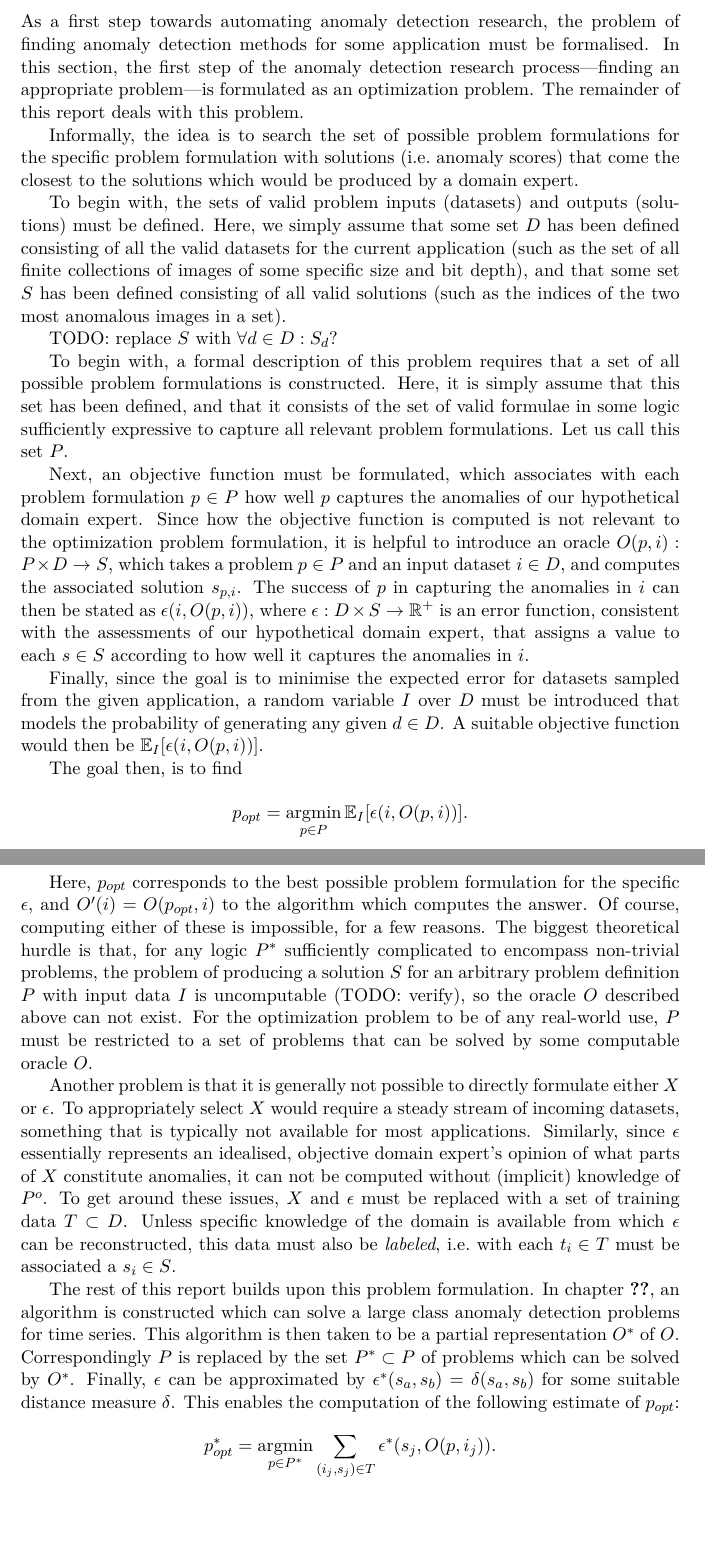
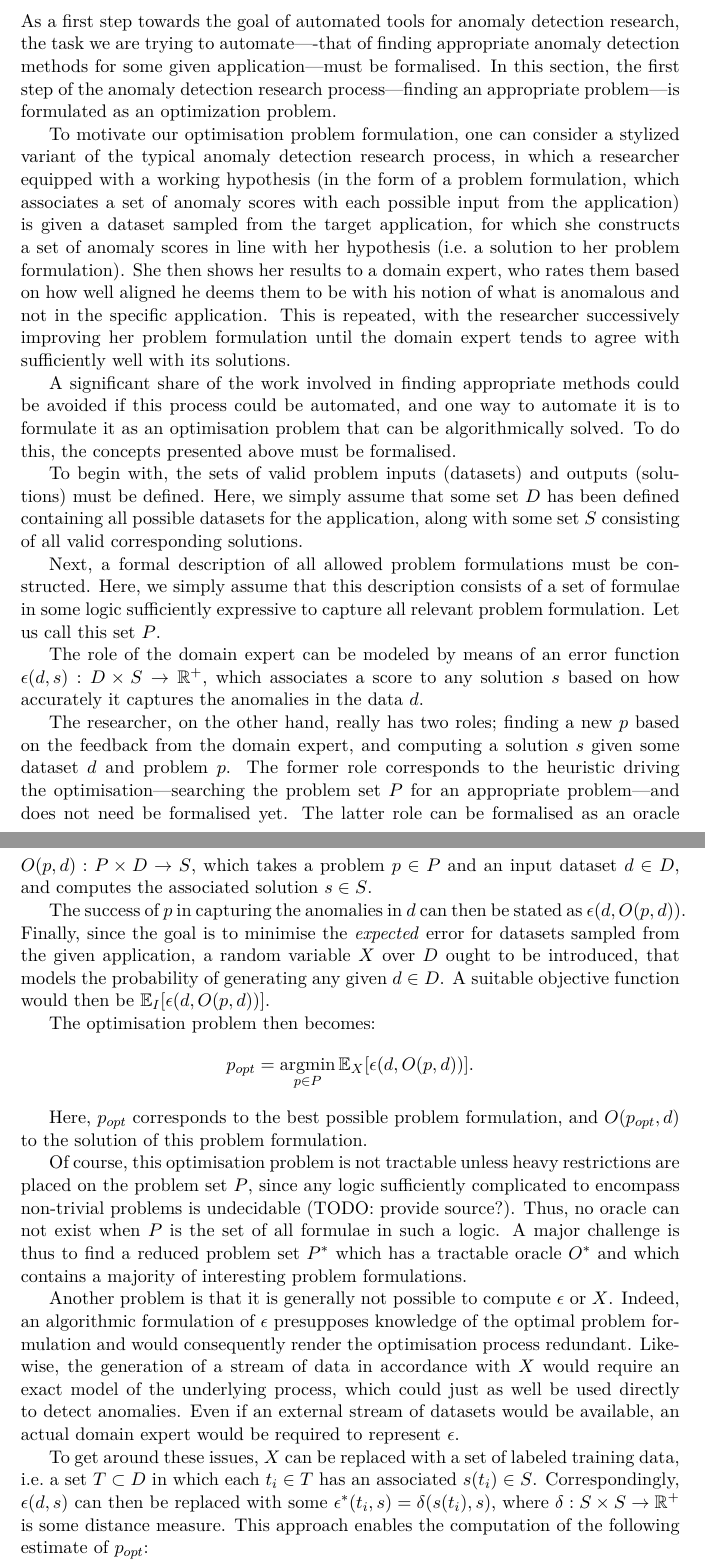
Before and after one commit to aeriksson/thesis-report, a LaTeX thesis (report.tex, which reads background.tex): two parts of pages 14 and 15 of 78, joined at a grey line, cut so that both start at the same text, the shorter picture padded with empty space. The pictures show the PDF file output/report.pdf that the author committed with the source.

Commit message:
Background: Rewrote it.

```diff
--- a/background.tex
+++ b/background.tex
@@ -58,34 +58,38 @@ This means that unless specific information is available on what problems are ap
 
 \section{Problem formulation}
 \label{sect:problem_formulation}
-As a first step towards automating anomaly detection research, the problem of finding anomaly detection methods for some application must be formalised. In this section, the first step of the anomaly detection research process---finding an appropriate problem---is formulated as an optimization problem. The remainder of this report deals with this problem.
+As a first step towards the goal of automated tools for anomaly detection research, the task we are trying to automate–--that of finding appropriate anomaly detection methods for some given application---must be formalised. In this section, the first step of the anomaly detection research process---finding an appropriate problem---is formulated as an optimization problem.
 
-Informally, the idea is to search the set of possible problem formulations for the specific problem formulation with solutions (i.e.\ anomaly scores) that come the closest to the solutions which would be produced by a domain expert.
+To motivate our optimisation problem formulation, one can consider a stylized variant of the typical anomaly detection research process, in which a researcher equipped with a working hypothesis (in the form of a problem formulation, which associates a set of anomaly scores with each possible input from the application) is given a dataset sampled from the target application, for which she constructs a set of anomaly scores in line with her hypothesis (i.e.\ a solution to her problem formulation). She then shows her results to a domain expert, who rates them based on how well aligned he deems them to be with his notion of what is anomalous and not in the specific application. This is repeated, with the researcher successively improving her problem formulation until the domain expert tends to agree with sufficiently well with its solutions.
 
-To begin with, the sets of valid problem inputs (datasets) and outputs (solutions) must be defined. Here, we simply assume that some set $D$ has been defined consisting of all the valid datasets for the current application (such as the set of all finite collections of images of some specific size and bit depth), and that some set $S$ has been defined consisting of all valid solutions (such as the indices of the two most anomalous images in a set).
+A significant share of the work involved in finding appropriate methods could be avoided if this process could be automated, and one way to automate it is to formulate it as an optimisation problem that can be algorithmically solved. To do this, the concepts presented above must be formalised.
 
-TODO: replace $S$ with $\forall d \in D: S_d$?
+To begin with, the sets of valid problem inputs (datasets) and outputs (solutions) must be defined. Here, we simply assume that some set $D$ has been defined containing all possible datasets for the application, along with some set $S$ consisting of all valid corresponding solutions.
 
-To begin with, a formal description of this problem requires that a set of all possible problem formulations is constructed. Here, it is simply assume that this set has been defined, and that it consists of the set of valid formulae in some logic sufficiently expressive to capture all relevant problem formulations. Let us call this set $P$.
+Next, a formal description of all allowed problem formulations must be constructed. Here, we simply assume that this description consists of a set of formulae in some logic sufficiently expressive to capture all relevant problem formulation. Let us call this set $P$.
 
-Next, an objective function must be formulated, which associates with each problem formulation $p \in P$ how well $p$ captures the anomalies of our hypothetical domain expert. Since how the objective function is computed is not relevant to the optimization problem formulation, it is helpful to introduce an oracle $O(p, i): P \times D \rightarrow S$, which takes a problem $p \in P$ and an input dataset $i \in D$, and computes the associated solution $s_{p,i}$. The success of $p$ in capturing the anomalies in $i$ can then be stated as $\epsilon(i, O(p, i))$, where $\epsilon: D \times S \rightarrow \mathbb{R}^+$ is an error function, consistent with the assessments of our hypothetical domain expert, that assigns a value to each $s \in S$ according to how well it captures the anomalies in $i$.
+The role of the domain expert can be modeled by means of an error function $\epsilon(d, s): D \times S \rightarrow \mathbb{R}^+$, which associates a score to any solution $s$ based on how accurately it captures the anomalies in the data $d$.
 
-Finally, since the goal is to minimise the expected error for datasets sampled from the given application, a random variable $I$ over $D$ must be introduced that models the probability of generating any given $d \in D$. A suitable objective function would then be $\mathbb{E}_I [\epsilon(i, O(p, i))]$.
+The researcher, on the other hand, really has two roles; finding a new $p$ based on the feedback from the domain expert, and computing a solution $s$ given some dataset $d$ and problem $p$. The former role corresponds to the heuristic driving the optimisation---searching the problem set $P$ for an appropriate problem---and does not need be formalised yet. The latter role can be formalised as an oracle $O(p, d): P \times D \rightarrow S$, which takes a problem $p \in P$ and an input dataset $d \in D$, and computes the associated solution $s \in S$.
 
-The goal then, is to find
+The success of $p$ in capturing the anomalies in $d$ can then be stated as $\epsilon(d, O(p, d))$. Finally, since the goal is to minimise the \emph{expected} error for datasets sampled from the given application, a random variable $X$ over $D$ ought to be introduced, that models the probability of generating any given $d \in D$. A suitable objective function would then be $\mathbb{E}_I [\epsilon(d, O(p, d))]$.
+
+The optimisation problem then becomes:
 \[
-    p_{opt} = \argmin_{p \in P}\mathbb{E}_I [ \epsilon(i, O(p, i)) ].
+    p_{opt} = \argmin_{p \in P}\mathbb{E}_X [ \epsilon(d, O(p, d)) ].
 \]
 
-Here, $p_{opt}$ corresponds to the best possible problem formulation for the specific $\epsilon$, and $O'(i) = O(p_{opt}, i)$ to the algorithm which computes the answer. Of course, computing either of these is impossible, for a few reasons. The biggest theoretical hurdle is that, for any logic $P^*$ sufficiently complicated to encompass non-trivial problems, the problem of producing a solution $S$ for an arbitrary problem definition $P$ with input data $I$ is uncomputable (TODO: verify), so the oracle $O$ described above can not exist. For the optimization problem to be of any real-world use, $P$ must be restricted to a set of problems that can be solved by some computable oracle $O$.
+Here, $p_{opt}$ corresponds to the best possible problem formulation, and $O(p_{opt}, d)$ to the solution of this problem formulation.
 
-Another problem is that it is generally not possible to directly formulate either $X$ or $\epsilon$. To appropriately select $X$ would require a steady stream of incoming datasets, something that is typically not available for most applications. Similarly, since $\epsilon$ essentially represents an idealised, objective domain expert's opinion of what parts of $X$ constitute anomalies, it can not be computed without (implicit) knowledge of $P^o$. To get around these issues, $X$ and $\epsilon$ must be replaced with a set of training data $T \subset D$. Unless specific knowledge of the domain is available from which $\epsilon$ can be reconstructed, this data must also be \emph{labeled}, i.e.\ with each $t_i \in T$ must be associated a $s_i \in S$.
+Of course, this optimisation problem is not tractable unless heavy restrictions are placed on the problem set $P$, since any logic sufficiently complicated to encompass non-trivial problems is undecidable (TODO: provide source?). Thus, no oracle can not exist when $P$ is the set of all formulae in such a logic. A major challenge is thus to find a reduced problem set $P^*$ which has a tractable oracle $O^*$ and which contains a majority of interesting problem formulations.
 
-The rest of this report builds upon this problem formulation. In chapter~\ref{ch:??}, an algorithm is constructed which can solve a large class anomaly detection problems for time series. This algorithm is then taken to be a partial representation $O^*$ of $O$. Correspondingly $P$ is replaced by the set $P^* \subset P$ of problems which can be solved by $O^*$. Finally, $\epsilon$ can be approximated by $\epsilon^*(s_a, s_b) = \delta(s_a, s_b)$ for some suitable distance measure $\delta$. This enables the computation of the following estimate of $p_{opt}$:
+Another problem is that it is generally not possible to compute $\epsilon$ or $X$. Indeed, an algorithmic formulation of $\epsilon$ presupposes knowledge of the optimal problem formulation and would consequently render the optimisation process redundant. Likewise, the generation of a stream of data in accordance with $X$ would require an exact model of the underlying process, which could just as well be used directly to detect anomalies. Even if an external stream of datasets would be available, an actual domain expert would be required to represent $\epsilon$.
+
+To get around these issues, $X$ can be replaced with a set of labeled training data, i.e.\ a set $T \subset D$ in which each $t_i \in T$ has an associated $s(t_i) \in S$.
+Correspondingly, $\epsilon(d, s)$ can then be replaced with some $\epsilon^*(t_i, s) = \delta(s(t_i), s)$, where $\delta: S \times S \rightarrow \mathbb{R}^+$ is some distance measure.
+This approach enables the computation of the following estimate of $p_{opt}$:
 \[
-    p^*_{opt} = \argmin_{p \in P^*} \sum_{(i_j, s_j) \in T} \epsilon^*(s_j, O(p, i_j)).
+    p^*_{opt} = \argmin_{p \in P^*} \sum_{t_i \in T} \delta(s(t_i), O^*(p, t_i)).
 \]
 
-With this approach, finding the most accurate anomaly detection algorithm (supported by $O^*$) for $T$ becomes an optimization problem over $P^*$, where the objective function is $\sum_{(i_j, s_j) \in T} \epsilon^*(s_j, O(p, i_j))$.
-
-The main purpose of the framework presented in the next chapter is to simplify the formulation of a suitable restricted oracle $O^*$, by providing a means of systematically constraining $P^*$. This approach is taken in Chapter~\ref{ch:??} to construct a oracle that can solve most of the time series anomaly detection problems found in the literature, while remaining tractable.
+A major focus of this report is on constructing restricted problem sets $P^*$ with corresponding tractable oracles $O^*$. In Chapter~\ref{ch:framework}, a framework for reasoning about anomaly detection problems is outlined, which can be used to construct appropriate problem sets for specific applications. This framework is then applied to sequences in Chapter~\ref{ch:time_series}, in order to construct a problem sets that generalise a majority of previously studied problem formulations while admitting a simple oracle.
```
Also changed, not shown: TODO.md (+1 -0 lines), output/report.pdf, background.tex (26 more changed lines).
